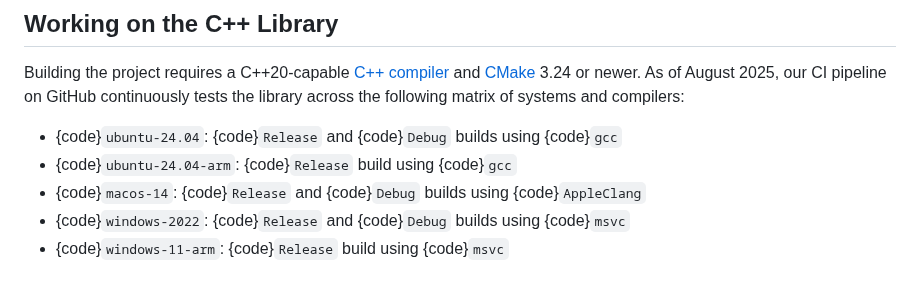
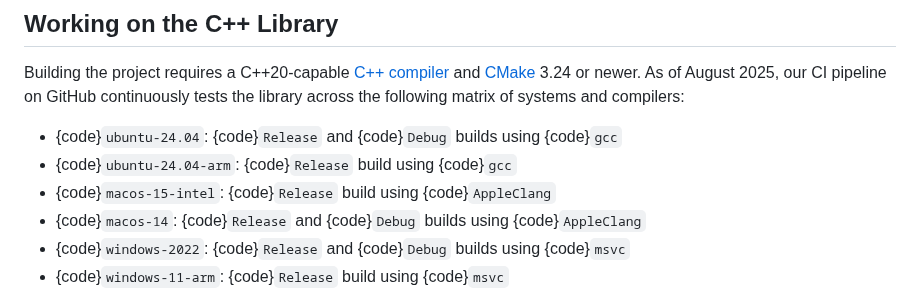
Before and after one commit to munich-quantum-toolkit/templates, a Markdown page: templates/docs_contributing.md, the part around the change. Rendered like a GitHub page.

Commit message:
Update contribution guide

```diff
--- a/templates/docs_contributing.md
+++ b/templates/docs_contributing.md
@@ -114,6 +114,7 @@ As of August 2025, our CI pipeline on GitHub continuously tests the library acro
 
 - {code}`ubuntu-24.04`: {code}`Release` and {code}`Debug` builds using {code}`gcc`
 - {code}`ubuntu-24.04-arm`: {code}`Release` build using {code}`gcc`
+- {code}`macos-15-intel`: {code}`Release` build using {code}`AppleClang`
 - {code}`macos-14`: {code}`Release` and {code}`Debug` builds using {code}`AppleClang`
 - {code}`windows-2022`: {code}`Release` and {code}`Debug` builds using {code}`msvc`
 - {code}`windows-11-arm`: {code}`Release` build using {code}`msvc`
```
